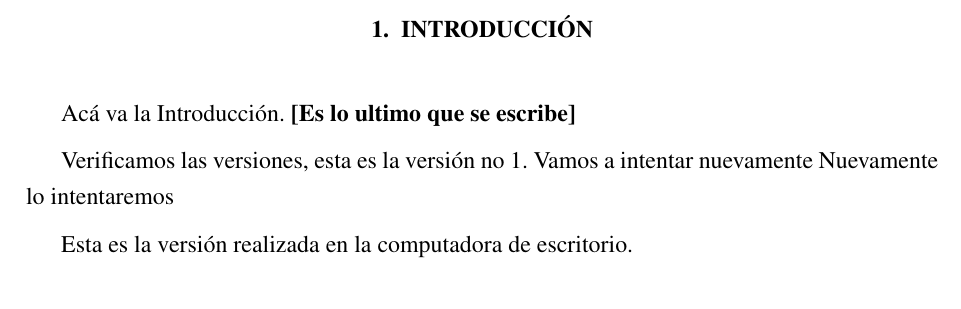
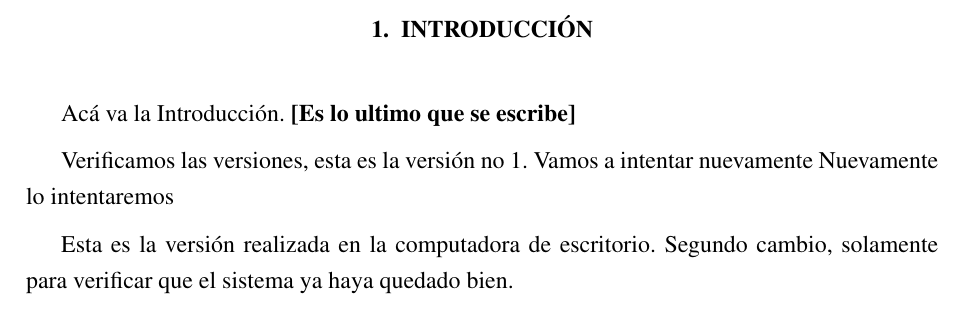
Before and after one commit to Isc-HZ/Doctorado_Protocolo, a LaTeX document (main.tex, which reads capitulos/Introduccion.tex): part of page 3 of 3, cut so that both start at the same text. Compiled offline with pdfLaTeX.

Commit message:
modified:   build/main.fdb_latexmk 	modified:   build/main.log 	modified:   build/main.pdf 	modified:   build/main.synctex.gz 	modified:   capitulos/Introduccion.tex

```diff
--- a/capitulos/Introduccion.tex
+++ b/capitulos/Introduccion.tex
@@ -5,3 +5,5 @@ Vamos a intentar nuevamente
 Nuevamente lo intentaremos
 \par
 Esta es la versión realizada en la computadora de escritorio.
+Segundo cambio, solamente para verificar que el sistema ya haya quedado bien.
+\par
```
Also changed, not shown: 4 other files.
